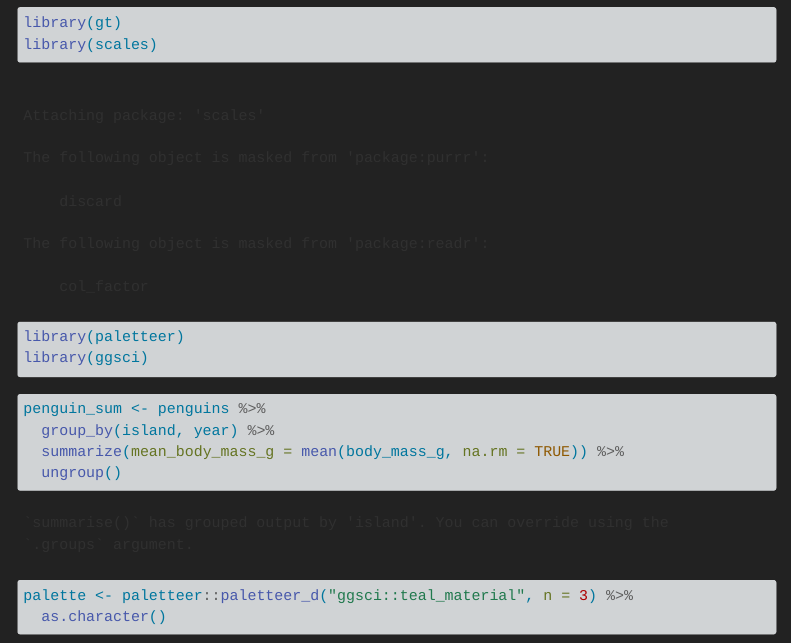
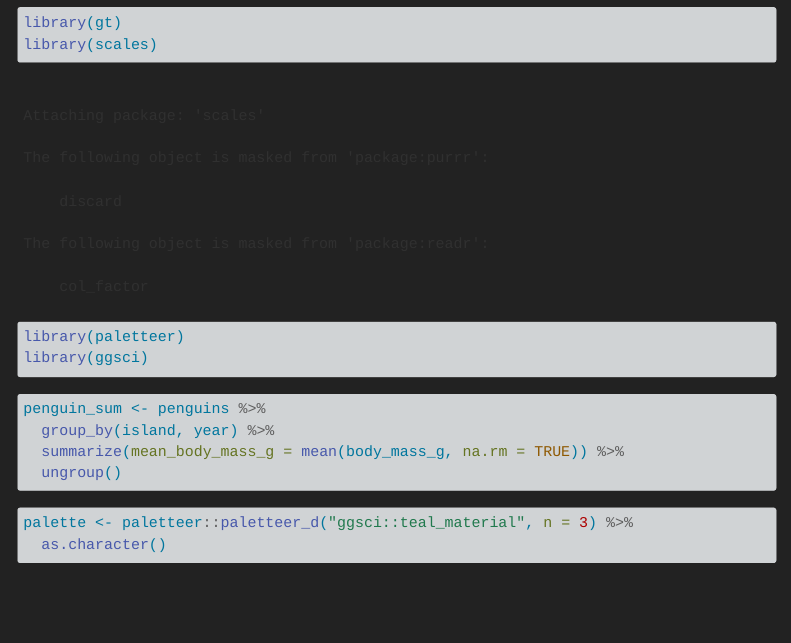
Before and after one commit to MattBixley/devops_workshop, a Quarto document (index.qmd): the page in a window 1100 px wide, from 830 px down. Rendered offline with R 4.5, knitr and Pandoc in place of Quarto, with nearby package versions; some code elsewhere in the file could not run offline; menus at the side of the page are left out.

Commit message:
bslib update

````diff
--- a/index.qmd
+++ b/index.qmd
@@ -21,7 +21,7 @@ library(paletteer)
 library(ggsci)
 ```
 
-```{r tidydata}
+```{r tidydata, warning=F, message=F}
 
 penguin_sum <- penguins %>%
   group_by(island, year) %>%
````
